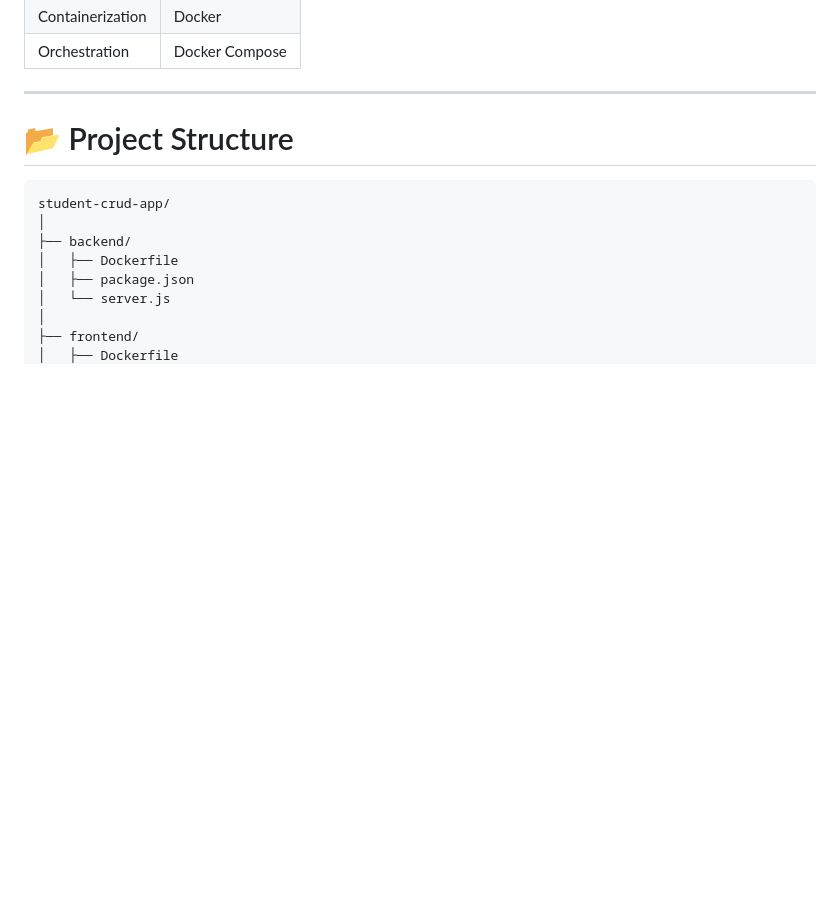
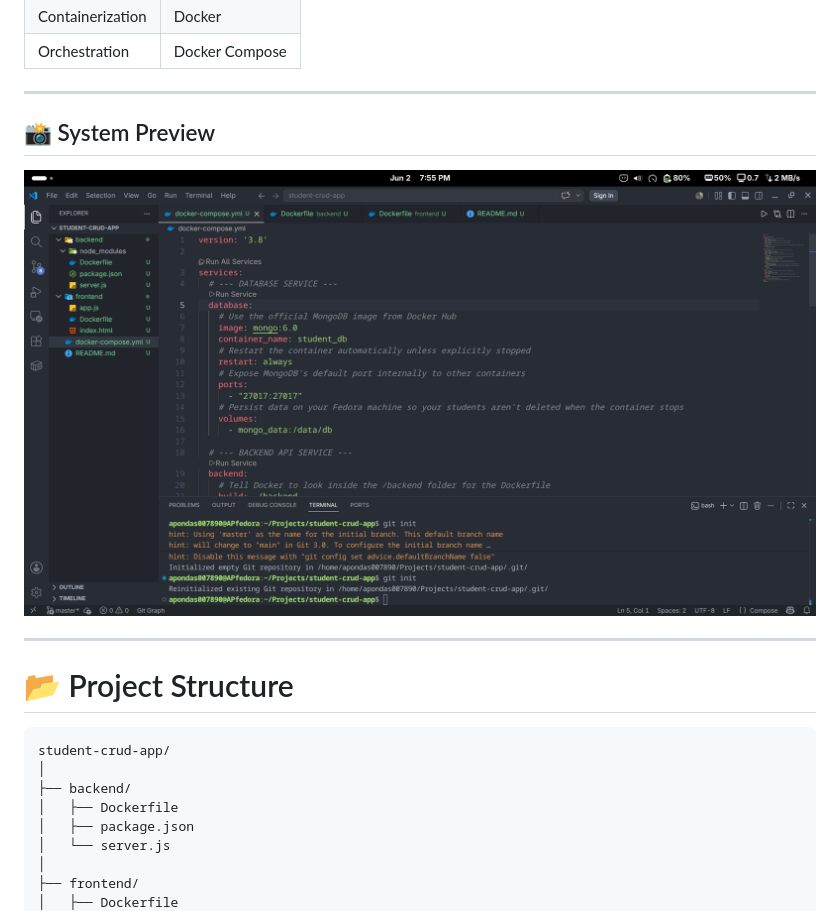
Before and after one commit to apondas007890/docker-student-crud-portal, a Markdown page: README.md, the part around the change. Drawn GitHub-style; blank space fills up the shorter version.

````diff
--- a/README.md
+++ b/README.md
@@ -96,7 +96,11 @@ Frontend refreshes student table
 | Orchestration    | Docker Compose     |
 
 ---
+## 📸 System Preview
 
+![System Workspace Screenshot](./workspace_preview.jpg)
+
+---
 # 📂 Project Structure
 
 ```text
````
